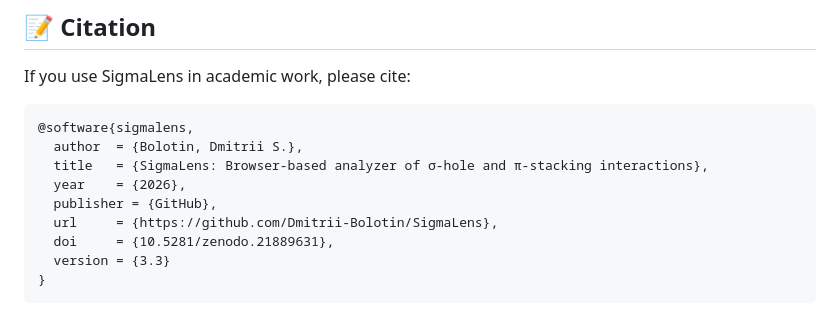
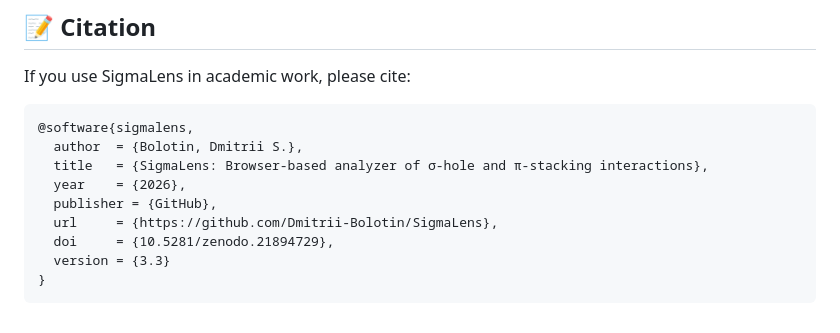
Before and after one commit to Dmitrii-Bolotin/NCI-Lens, a Markdown page: README.md, the part around one of its changes. GitHub-like rendering.

````diff
--- a/README.md
+++ b/README.md
@@ -106,7 +106,7 @@ If you use SigmaLens in academic work, please cite:
   year    = {2026},
   publisher = {GitHub},
   url     = {https://github.com/Dmitrii-Bolotin/SigmaLens},
-  doi     = {10.5281/zenodo.21889631},
+  doi     = {10.5281/zenodo.21894729},
   version = {3.3}
 }
 ```
````
Also changed, not shown: other parts of README.md (+1 -1 lines).
